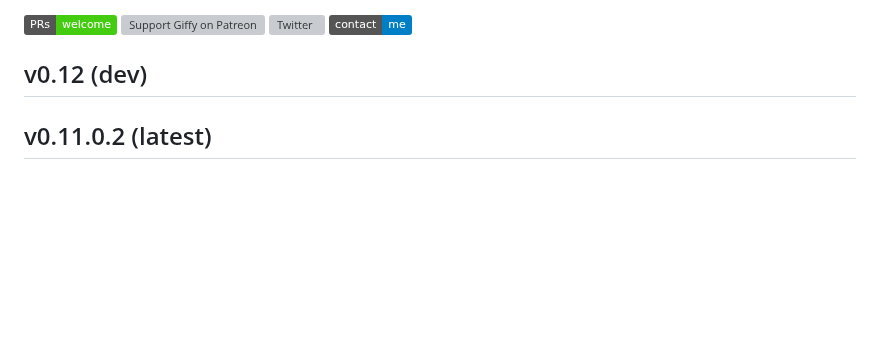
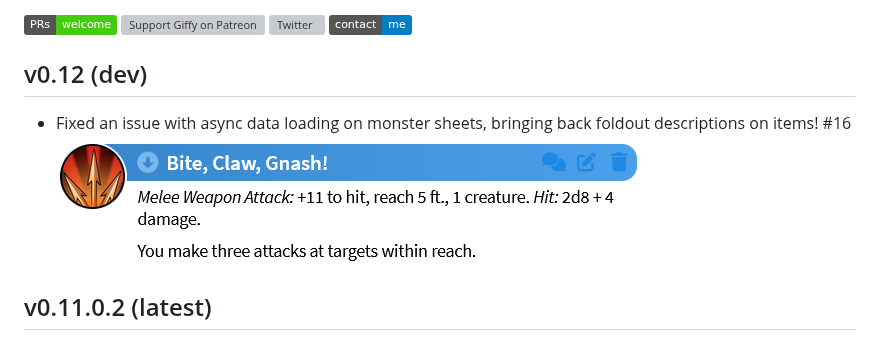
Before and after one commit to giffyglyph/foundry-5e-monster-maker, a Markdown page: docs/CHANGELOG.md, the part around the change. Drawn GitHub-style; pictures changed too: docs/img/AbilityDescriptionsBugfix.png (added); badges without logos; blank space fills up the shorter version; grey boxes are pictures that could not be loaded.

Commit message:
#16 Fixed async loading to allow inline descriptions, foldouts, charges, etc, to show again

```diff
--- a/docs/CHANGELOG.md
+++ b/docs/CHANGELOG.md
@@ -8,6 +8,8 @@
 [![Discord](https://img.shields.io/badge/contact-me-blue?logo=discord&logoColor=white)](https://discord.com/channels/@skyl3lazer)
 
 ## v0.12 (dev)
+* Fixed an issue with async data loading on monster sheets, bringing back foldout descriptions on items! #16
+![Patch Note Image](./img/AbilityDescriptionsBugfix.png)
 
 ## v0.11.0.2 (latest)
 
```
Also changed, not shown: 4 other files.
